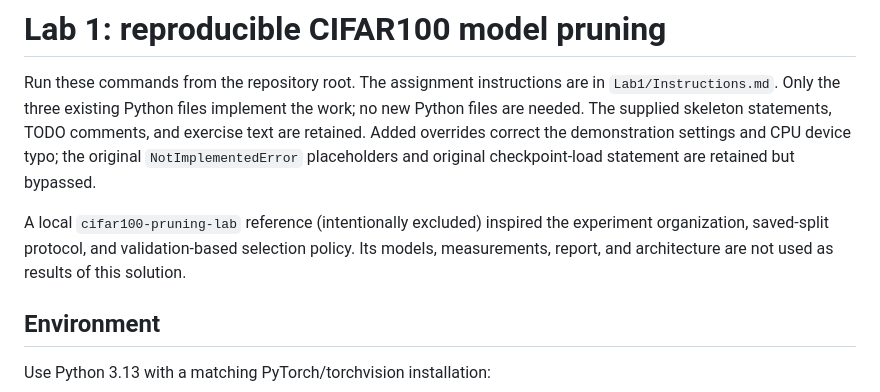
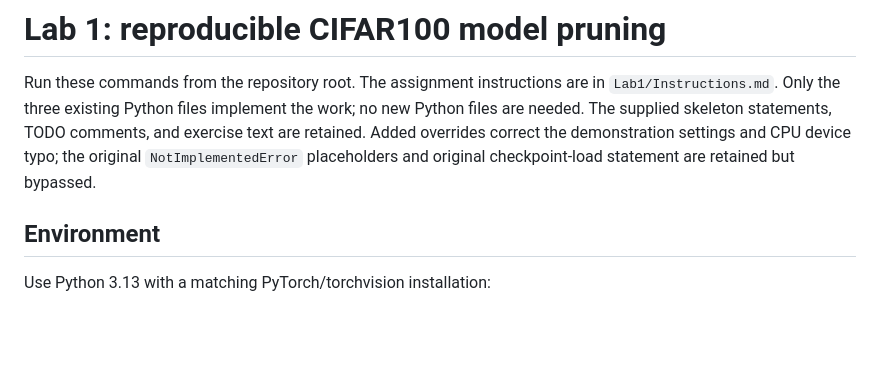
Before and after one commit to zunaaaaayed/AdvTopics, a Markdown page: Lab1/README.md, the part around the change. GitHub-like rendering; blank space fills up the shorter version.

```diff
--- a/Lab1/README.md
+++ b/Lab1/README.md
@@ -7,9 +7,6 @@ and exercise text are retained. Added overrides correct the demonstration
 settings and CPU device typo; the original `NotImplementedError` placeholders
 and original checkpoint-load statement are retained but bypassed.
 
-A local `cifar100-pruning-lab` reference (intentionally excluded) inspired the experiment organization,
-saved-split protocol, and validation-based selection policy. Its models,
-measurements, report, and architecture are not used as results of this solution.
 
 ## Environment
 
```
